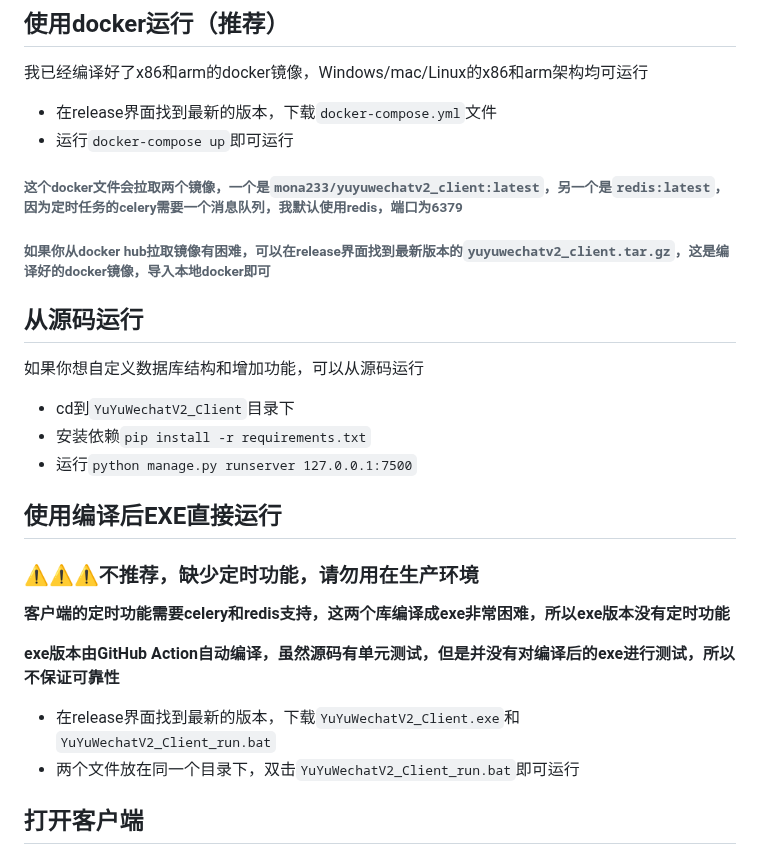
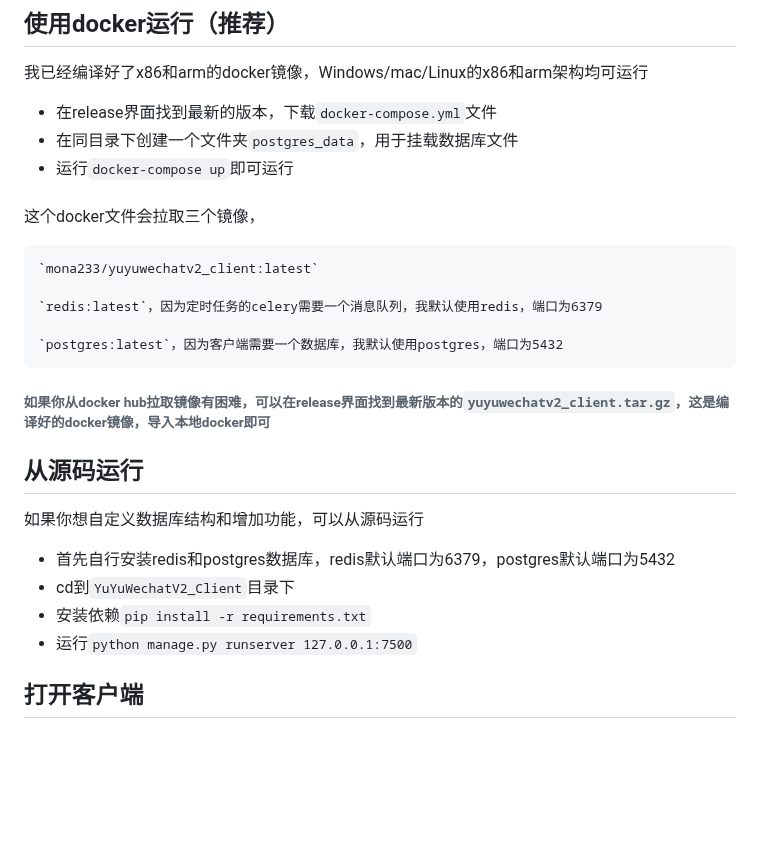
Before and after one commit to xieyumc/YuYuWechat, a Markdown page: README.md, the part around one of its changes. Rendered like a GitHub page; blank space fills up the shorter version.

````diff
--- a/README.md
+++ b/README.md
@@ -136,28 +136,30 @@ Invoke-WebRequest -Uri http://127.0.0.1:8000/wechat/send_message/ -Method Post -
 我已经编译好了x86和arm的docker镜像，Windows/mac/Linux的x86和arm架构均可运行
 
 - 在release界面找到最新的版本，下载`docker-compose.yml`文件
+- 在同目录下创建一个文件夹`postgres_data`，用于挂载数据库文件
 - 运行`docker-compose up`即可运行
 
-###### 这个docker文件会拉取两个镜像，一个是`mona233/yuyuwechatv2_client:latest`，另一个是`redis:latest`，因为定时任务的celery需要一个消息队列，我默认使用redis，端口为6379
+######
+
+这个docker文件会拉取三个镜像，
+```
+`mona233/yuyuwechatv2_client:latest`
+
+`redis:latest`，因为定时任务的celery需要一个消息队列，我默认使用redis，端口为6379
+
+`postgres:latest`，因为客户端需要一个数据库，我默认使用postgres，端口为5432
+```
+
 ###### 如果你从docker hub拉取镜像有困难，可以在release界面找到最新版本的`yuyuwechatv2_client.tar.gz`，这是编译好的docker镜像，导入本地docker即可
 
 ## 从源码运行
 如果你想自定义数据库结构和增加功能，可以从源码运行
 
+- 首先自行安装redis和postgres数据库，redis默认端口为6379，postgres默认端口为5432
 - cd到`YuYuWechatV2_Client`目录下
 - 安装依赖`pip install -r requirements.txt`
 - 运行`python manage.py runserver 127.0.0.1:7500`
 
-## 使用编译后EXE直接运行
-### ⚠️⚠️⚠️不推荐，缺少定时功能，请勿用在生产环境
-
-
-**客户端的定时功能需要celery和redis支持，这两个库编译成exe非常困难，所以exe版本没有定时功能**
-
-**exe版本由GitHub Action自动编译，虽然源码有单元测试，但是并没有对编译后的exe进行测试，所以不保证可靠性**
-
-- 在release界面找到最新的版本，下载`YuYuWechatV2_Client.exe`和`YuYuWechatV2_Client_run.bat`
-- 两个文件放在同一个目录下，双击`YuYuWechatV2_Client_run.bat`即可运行
 
 ## 打开客户端
 
````
Also changed, not shown: other parts of README.md (+18 -3 lines).
